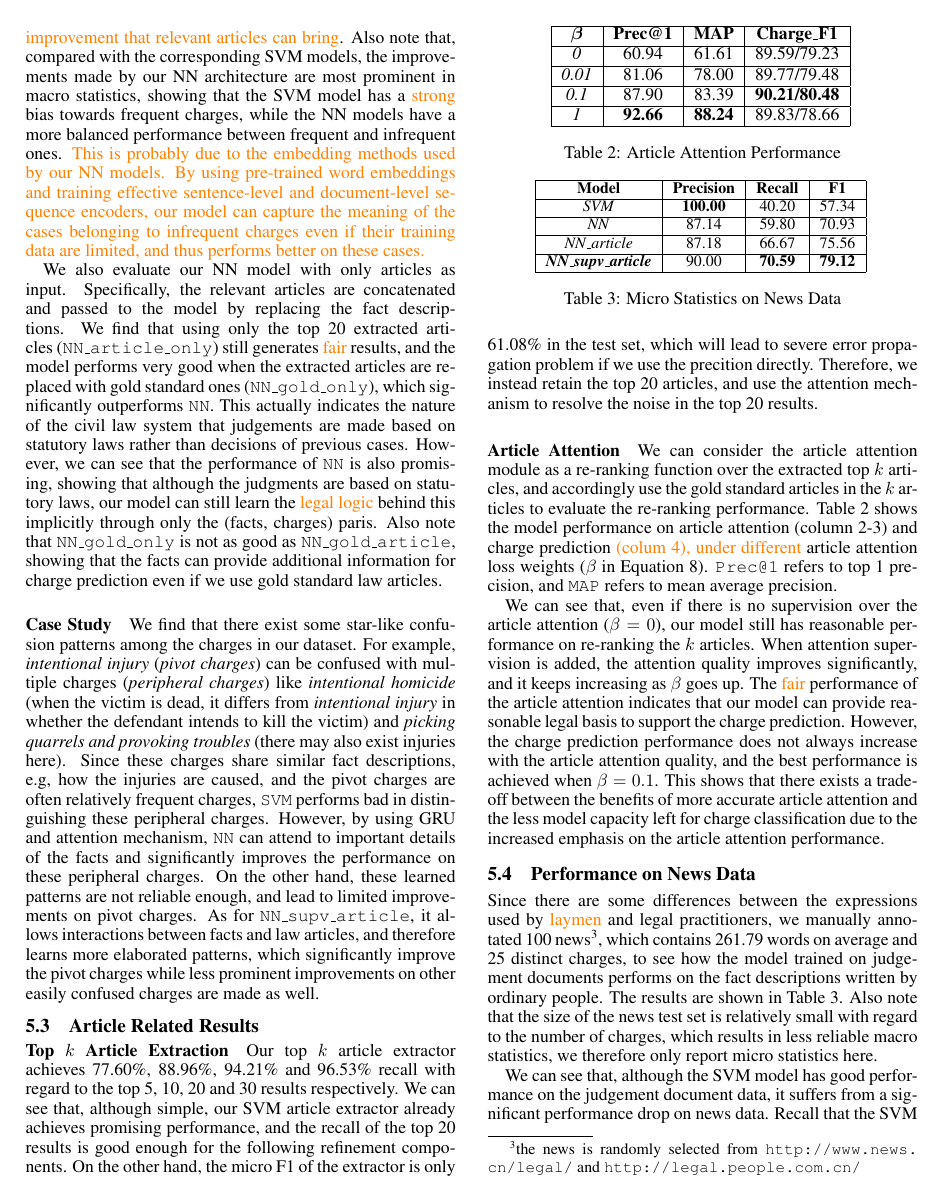
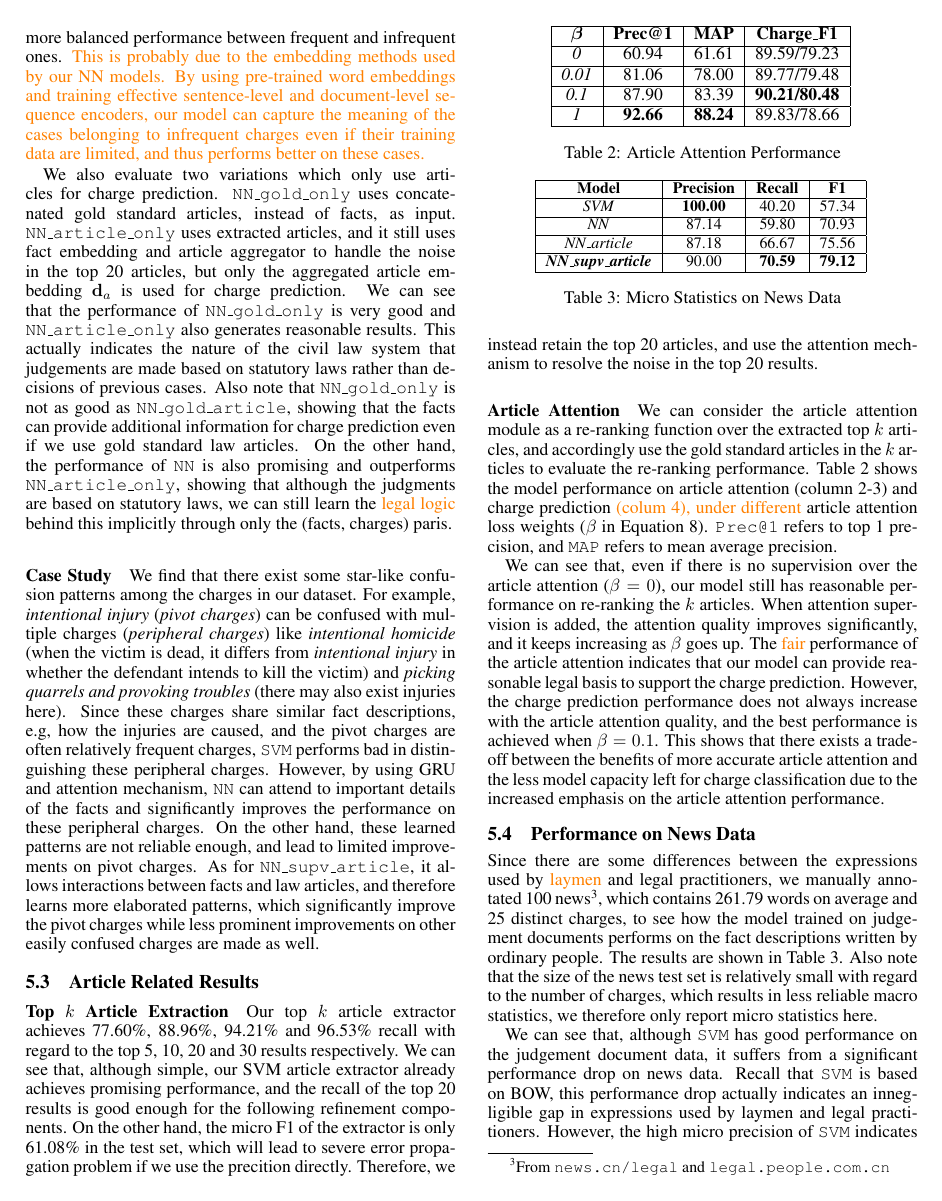
Before and after one commit to pfllo/charge_pred, a LaTeX paper (ijcai17.tex, which reads exp.tex): page 6 of 8. Compiled offline with pdfLaTeX.

Commit message:
update exp, minor in various places

```diff
--- a/exp.tex
+++ b/exp.tex
@@ -75,10 +79,18 @@ Also note that, compared with the corresponding SVM models, the improvements mad
 
 % As for our neural network (NN) model (\texttt{NN}), since it can better understand the associations among sentences and words, and can select the most informative parts of the text, they significantly outperforms the corresponding SVM models.
 
-We also evaluate our NN model with only articles as input. Specifically, the relevant articles are concatenated and passed to the model by replacing the fact descriptions. We find that using only the top 20 extracted articles (\texttt{NN\_article\_only}) still generates \orange{fair} results, and the model performs very good when the extracted articles are replaced with gold standard ones (\texttt{NN\_gold\_only}), which significantly outperforms \texttt{NN}.
+We also evaluate two variations which only use articles for charge prediction.
+\texttt{NN\_gold\_only} uses concatenated gold standard articles, instead of facts, as input.
+\texttt{NN\_article\_only} uses extracted articles, and it still uses fact embedding and article aggregator to handle the noise in the top 20 articles, but only the aggregated article embedding $\mathbf{d}_a$ is used for charge prediction.
+We can see that the performance of \texttt{NN\_gold\_only} is very good and \texttt{NN\_article\_only} also generates reasonable results.
 This actually indicates the nature of the civil law system that judgements are made based on statutory laws rather than decisions of previous cases.
-However, we can see that the performance of \texttt{NN} is also promising, showing that although the judgments are based on statutory laws, our model can still learn the \orange{legal logic} behind this implicitly through only the (facts, charges) paris.
 Also note that \texttt{NN\_gold\_only} is not as good as \texttt{NN\_gold\_article}, showing that the facts can provide additional information for charge prediction even if we use gold standard law articles.
+On the other hand, the performance of \texttt{NN} is also promising and outperforms \texttt{NN\_article\_only}, showing that although the judgments are based on statutory laws, we can still learn the \orange{legal logic} behind this implicitly through only the (facts, charges) paris.
+
+% Specifically, the relevant articles are concatenated and passed to the model by replacing the fact descriptions. We find that using only the top 20 extracted articles (\texttt{NN\_article\_only}) still generates \orange{fair} results, and the model performs very good when the extracted articles are replaced with gold standard ones (\texttt{NN\_gold\_only}), which significantly outperforms \texttt{NN}.
+
+
+
 % \orange{And the big gap between \texttt{NN\_supv\_article} and \texttt{NN\_gold\_article} indicates that there is still much room that our article extraction and embedding part can improve.}
 
 % Recall that using only facts as input, the results of \texttt{NN} is promising, showing that although the legal system of China is mainly based on civil law system, the judgements are still consistent with the facts enough for our model to implicitly learn the legal logic behind the judgement.
@@ -176,11 +188,11 @@ However, the charge prediction performance does not always increase with the art
 
 \subsection{Performance on News Data}
 Since there are some differences between the expressions used by \orange{laymen} and legal practitioners,
-we manually annotated 100 news\footnote{the news is randomly selected from \url{http://www.news.cn/legal/} and \url{http://legal.people.com.cn/}},
+we manually annotated 100 news\footnote{From \url{news.cn/legal} and \url{legal.people.com.cn}},
 which contains 261.79 words on average and 25 distinct charges, to see how the model trained on judgement documents performs on the fact descriptions written by ordinary people. The results are shown in Table \ref{tabble_news_results}.
 Also note that the size of the news test set is relatively small with regard to the number of charges, which results in less reliable macro statistics, we therefore only report micro statistics here.
 
-We can see that, although the SVM model has good performance on the judgement document data, it suffers from a significant performance drop on news data.
-Recall that the SVM model is based on BOW, this performance drop actually indicates an innegligible gap in expressions used by laymen and legal practitioners.
+We can see that, although \texttt{SVM} has good performance on the judgement document data, it suffers from a significant performance drop on news data.
+Recall that \texttt{SVM} is based on BOW, this performance drop actually indicates an innegligible gap in expressions used by laymen and legal practitioners.
 However, the high micro precision of \texttt{SVM} indicates that, although cannot generalizes well, the patterns learned by the SVM model are very reliable in themselves.
 As for our NN models, although there also exists a performance drop, they are much better than the SVM model. This shows that the  gap in expressions can be resolved by using embedding methods to a some extent.
--- a/ijcai17.tex
+++ b/ijcai17.tex
@@ -54,7 +54,7 @@
 % page charge instructions.
 % Put where the files are available in the appropriate places.
 
-\title{Predicting Appropriate Charges for Chinese Criminal Cases with Automatically Extracted Relevant Articles as Legal Basis}
+\title{Predicting Appropriate Charges for Chinese Criminal Cases with Automatically Extracted Relevant Law Articles as Legal Basis}
 %\author{Carles Sierra\\
 %Artificial Intelligence Research Institute, IIIA-CSIC, Bellaterra, Catalonia  \\
 %pcchair@ijcai-17.org}
```
Also changed, not shown: approach.tex (+1 -1 lines), data.tex (+2 -2 lines), figures/case.png, exp.tex (16 more changed lines), 1 other file.
